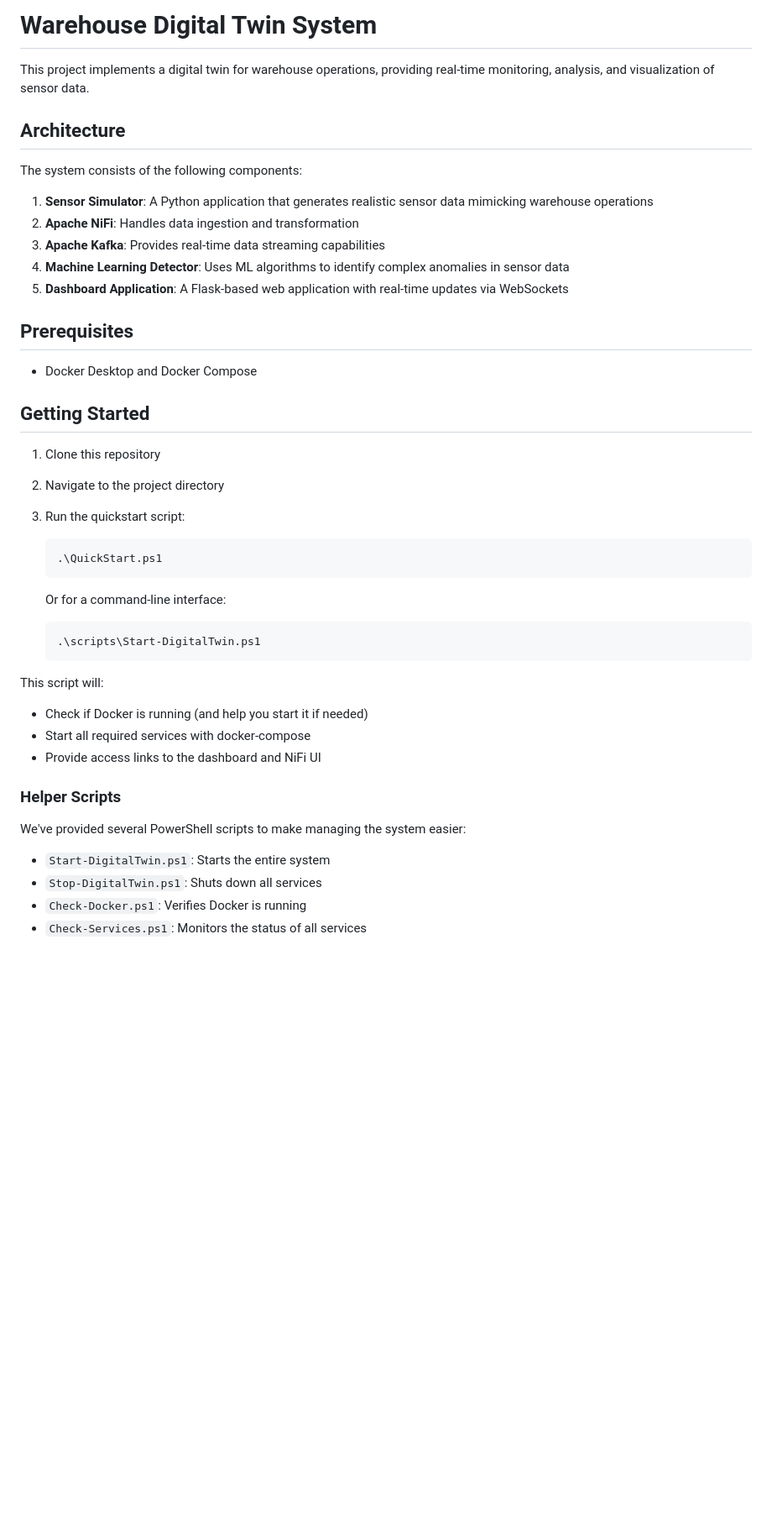
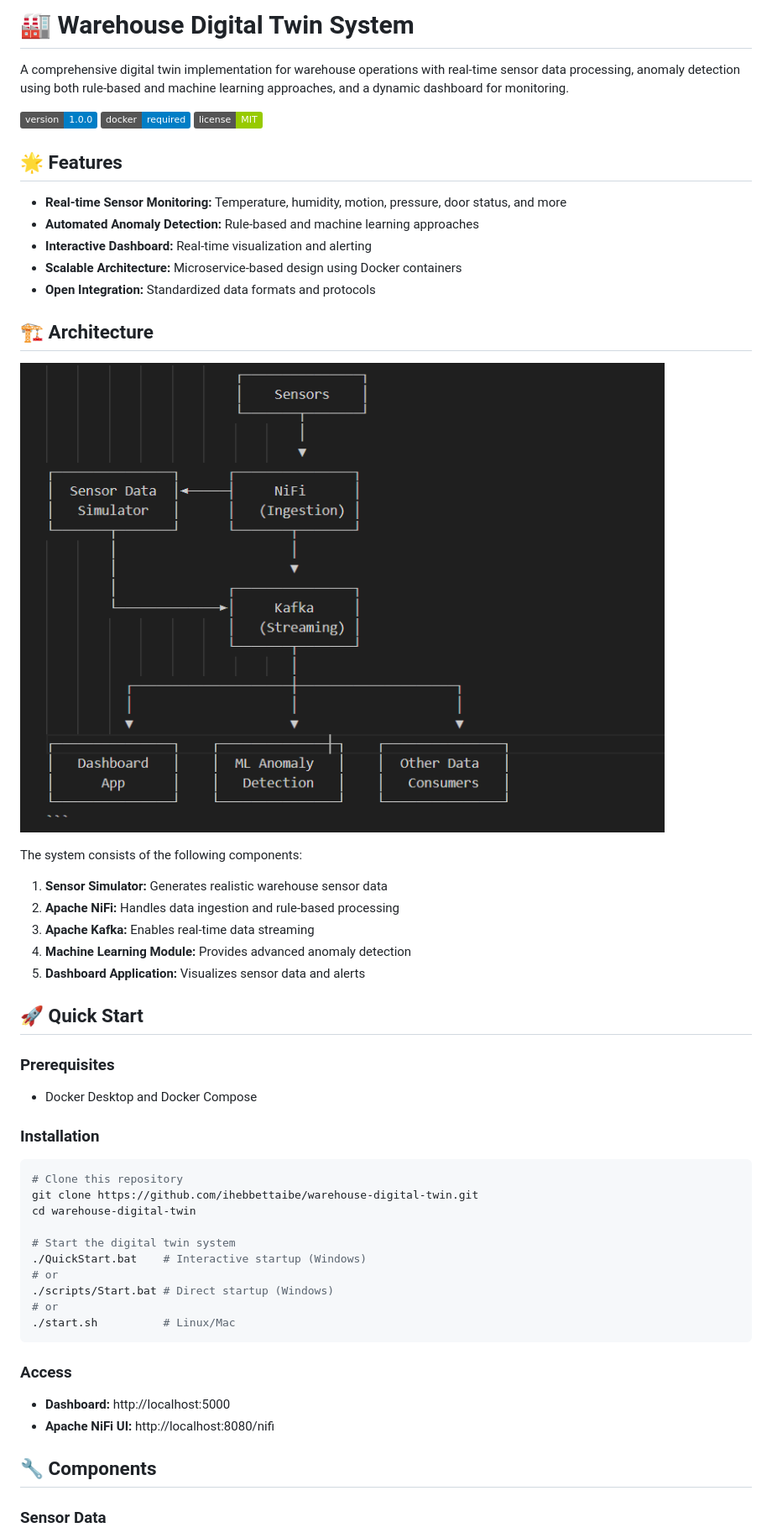
Before and after one commit to ihebbettaibe/Warehouse-Digital-Twin-System, a Markdown page: README.md, the part around the change printed below. Shown: that part at 84% size. Rendered like a GitHub page; pictures changed too: docs/images/image.png (added); badges without logos; blank space fills up the shorter version.

````diff
--- a/README.md
+++ b/README.md
@@ -1,46 +1,58 @@
-# Warehouse Digital Twin System
+# 🏭 Warehouse Digital Twin System
 
-This project implements a digital twin for warehouse operations, providing real-time monitoring, analysis, and visualization of sensor data.
+A comprehensive digital twin implementation for warehouse operations with real-time sensor data processing, anomaly detection using both rule-based and machine learning approaches, and a dynamic dashboard for monitoring.
 
-## Architecture
+![Version](https://img.shields.io/badge/version-1.0.0-blue.svg)
+![Docker](https://img.shields.io/badge/docker-required-blue.svg)
+![License](https://img.shields.io/badge/license-MIT-green.svg)
+
+## 🌟 Features
+
+- **Real-time Sensor Monitoring:** Temperature, humidity, motion, pressure, door status, and more
+- **Automated Anomaly Detection:** Rule-based and machine learning approaches
+- **Interactive Dashboard:** Real-time visualization and alerting
+- **Scalable Architecture:** Microservice-based design using Docker containers
+- **Open Integration:** Standardized data formats and protocols
+
+## 🏗️ Architecture
+
+![Architecture Diagram](docs/images/image.png)
 
 The system consists of the following components:
 
-1. **Sensor Simulator**: A Python application that generates realistic sensor data mimicking warehouse operations
-2. **Apache NiFi**: Handles data ingestion and transformation
-3. **Apache Kafka**: Provides real-time data streaming capabilities
-4. **Machine Learning Detector**: Uses ML algorithms to identify complex anomalies in sensor data
-5. **Dashboard Application**: A Flask-based web application with real-time updates via WebSockets
+1. **Sensor Simulator:** Generates realistic warehouse sensor data
+2. **Apache NiFi:** Handles data ingestion and rule-based processing
+3. **Apache Kafka:** Enables real-time data streaming
+4. **Machine Learning Module:** Provides advanced anomaly detection
+5. **Dashboard Application:** Visualizes sensor data and alerts
 
-## Prerequisites
+## 🚀 Quick Start
+
+### Prerequisites
 
 - Docker Desktop and Docker Compose
 
-## Getting Started
+### Installation
 
-1. Clone this repository
-2. Navigate to the project directory
-3. Run the quickstart script:
-   ```powershell
-   .\QuickStart.ps1
-   ```
+```bash
+# Clone this repository
+git clone https://github.com/ihebbettaibe/warehouse-digital-twin.git
+cd warehouse-digital-twin
 
-   Or for a command-line interface:
-   ```powershell
-   .\scripts\Start-DigitalTwin.ps1
-   ```
+# Start the digital twin system
+./QuickStart.bat    # Interactive startup (Windows)
+# or
+./scripts/Start.bat # Direct startup (Windows)
+# or
+./start.sh          # Linux/Mac
+```
 
-This script will:
-- Check if Docker is running (and help you start it if needed)
-- Start all required services with docker-compose
-- Provide access links to the dashboard and NiFi UI
+### Access
 
-### Helper Scripts
+- **Dashboard:** http://localhost:5000
+- **Apache NiFi UI:** http://localhost:8080/nifi
 
-We've provided several PowerShell scripts to make managing the system easier:
+## 🔧 Components
 
-- `Start-DigitalTwin.ps1`: Starts the entire system
-- `Stop-DigitalTwin.ps1`: Shuts down all services
-- `Check-Docker.ps1`: Verifies Docker is running
-- `Check-Services.ps1`: Monitors the status of all services
+### Sensor Data
 
````
Also changed, not shown: other parts of README.md (+45 -97 lines), GITHUB_README.md (deleted, +0 -124 lines), docs/images/image2.png (added).
